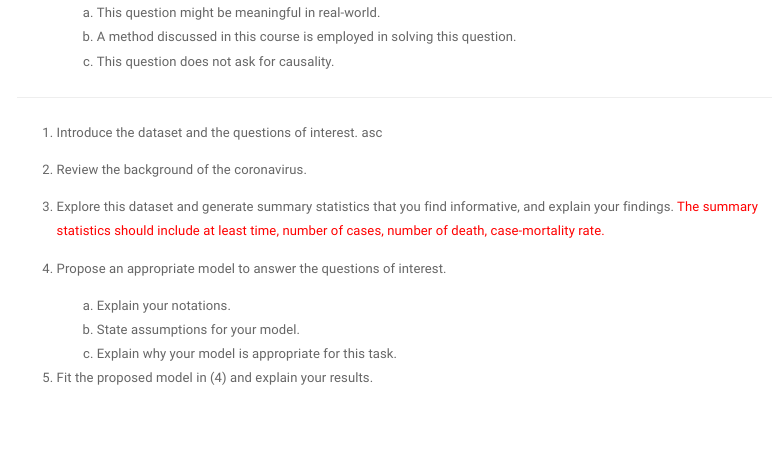
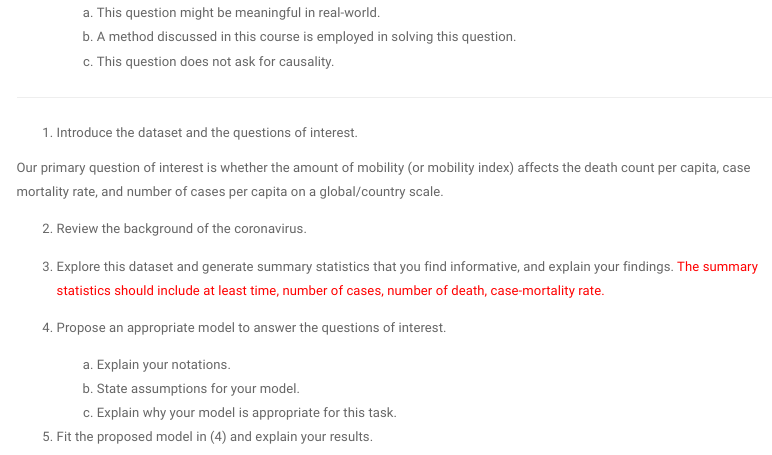
Before and after one commit to Sean-McGinty/STA_141A_Project_2, an R Markdown document (Project2.Rmd): the page in a window 1100 px wide, from 3350 px down. Rendered offline with R 4.5, knitr and Pandoc, with nearby package versions; some code elsewhere in the file could not run offline; menus at the side of the page are left out.

Commit message:
updated intro
with primary question of interest

```diff
--- a/Project2.Rmd
+++ b/Project2.Rmd
@@ -199,7 +199,9 @@ The following list provides one potential structure of the data analysis report.
 ***
 
 
-1. Introduce the dataset and the questions of interest. asc
+1. Introduce the dataset and the questions of interest.
+
+Our primary question of interest is whether the amount of mobility (or mobility index) affects the death count per capita, case mortality rate, and number of cases per capita on a global/country scale.
 
 2. Review the background of the coronavirus.
 
```
Also changed, not shown: 1 other file.
